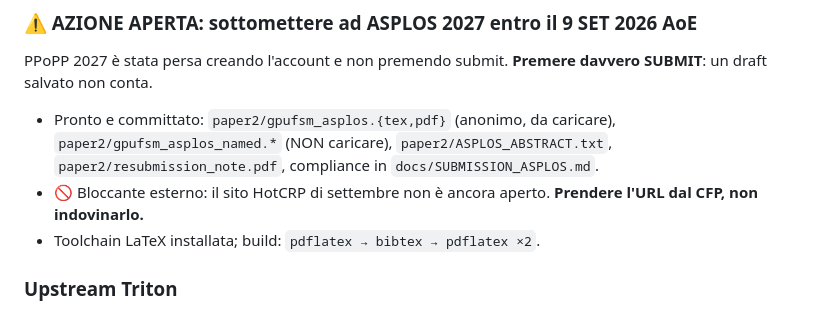
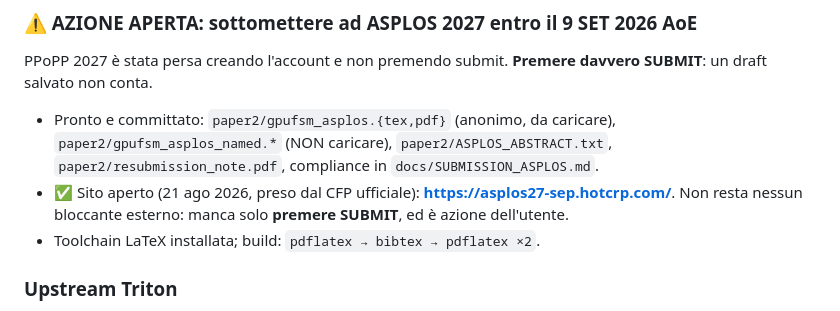
Before and after one commit to alepot55/gpufsm, a Markdown page: CLAUDE.md, the part around the change. Rendered like a GitHub page.

Commit message:
docs: record the ASPLOS September HotCRP site, now open

```diff
--- a/CLAUDE.md
+++ b/CLAUDE.md
@@ -111,8 +111,8 @@ un draft salvato non conta.
 - Pronto e committato: `paper2/gpufsm_asplos.{tex,pdf}` (anonimo, da caricare),
   `paper2/gpufsm_asplos_named.*` (NON caricare), `paper2/ASPLOS_ABSTRACT.txt`,
   `paper2/resubmission_note.pdf`, compliance in `docs/SUBMISSION_ASPLOS.md`.
-- 🚫 Bloccante esterno: il sito HotCRP di settembre non è ancora aperto. **Prendere l'URL dal
-  CFP, non indovinarlo.**
+- ✅ Sito aperto (21 ago 2026, preso dal CFP ufficiale): **https://asplos27-sep.hotcrp.com/**.
+  Non resta nessun bloccante esterno: manca solo **premere SUBMIT**, ed è azione dell'utente.
 - Toolchain LaTeX installata; build: `pdflatex → bibtex → pdflatex ×2`.
 
 ### Upstream Triton
```
